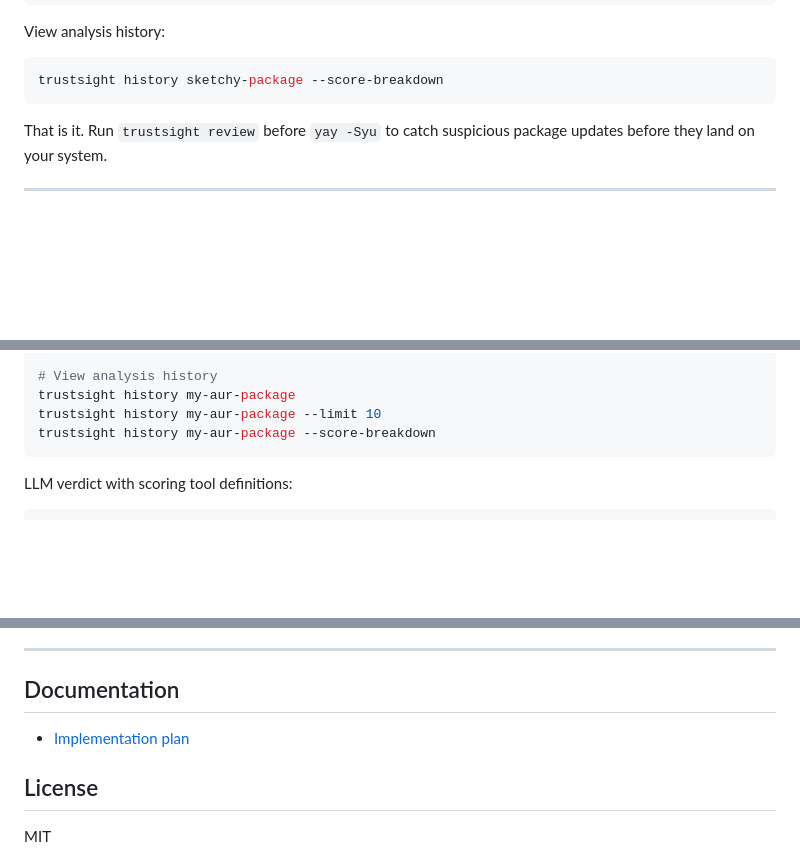
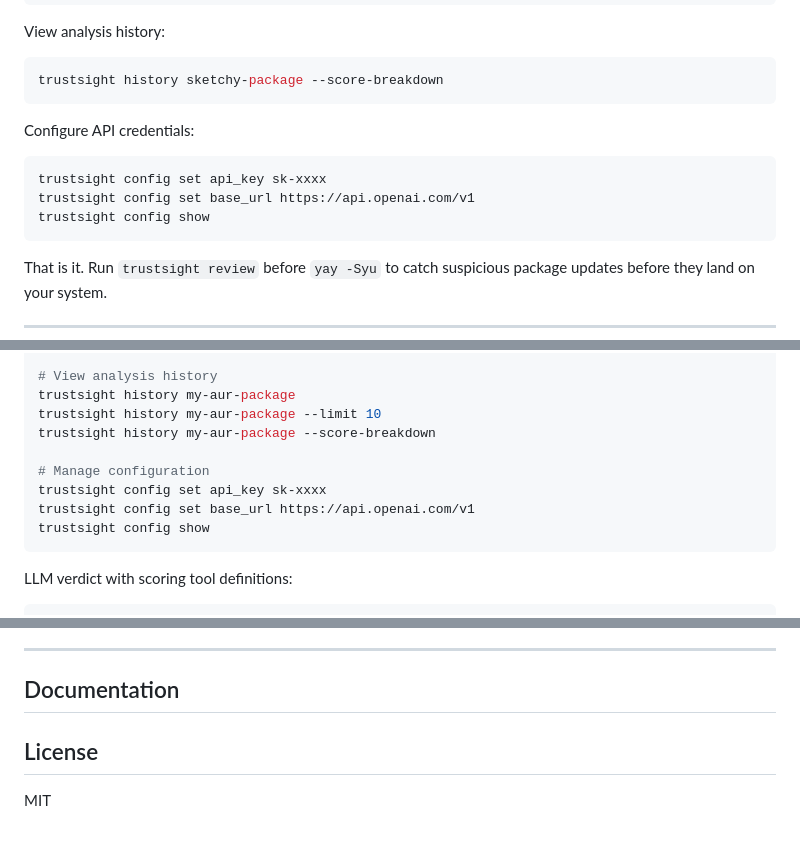
Before and after one commit to emiliano-go/trustsight, a Markdown page: README.md, 3 parts joined by grey strips. Rendered like a GitHub page; blank space fills up the shorter version.

Commit message:
README: add config command, drop deprecated plan reference
Adds trustsight config set/show commands to Quick start and
At a glance sections. Removes reference to deprecated plan.

````diff
--- a/README.md
+++ b/README.md
@@ -48,6 +48,14 @@ View analysis history:
 
 ```bash
 trustsight history sketchy-package --score-breakdown
+```
+
+Configure API credentials:
+
+```bash
+trustsight config set api_key sk-xxxx
+trustsight config set base_url https://api.openai.com/v1
+trustsight config show
 ```
 
 That is it. Run `trustsight review` before `yay -Syu` to catch suspicious package updates before they land on your system.
@@ -219,6 +227,11 @@ trustsight inspect my-aur-package
 trustsight history my-aur-package
 trustsight history my-aur-package --limit 10
 trustsight history my-aur-package --score-breakdown
+
+# Manage configuration
+trustsight config set api_key sk-xxxx
+trustsight config set base_url https://api.openai.com/v1
+trustsight config show
 ```
 
 LLM verdict with scoring tool definitions:
@@ -247,8 +260,6 @@ Current test count: 218 tests across 11 test files covering all modules, edge ca
 
 ## Documentation
 
-- [Implementation plan](docs/plan.md)
-
 ## License
 
 MIT
````
